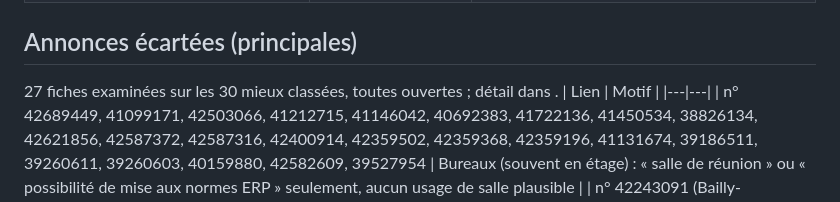
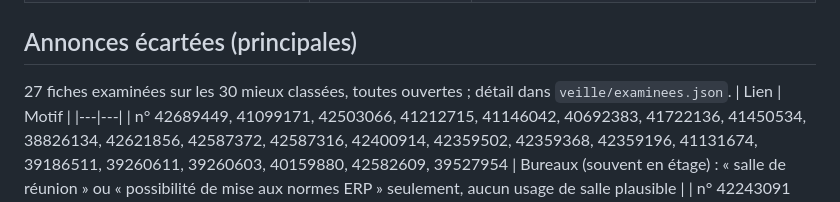
Before and after one commit to moussandiaye1987/RADAR-immobilier-ACS, a Markdown page: veille/bilans/2026-10-23.md, the part around the change. Rendered like a GitHub page.

Commit message:
Bilan du 23/10/2026 : correction
Co-Authored-By: Claude Sonnet 5.5 <noreply@anthropic.com>
Claude-Session: https://claude.ai/code/session_018DmtYavKUDpUFqQsUTABMX

```diff
--- a/veille/bilans/2026-10-23.md
+++ b/veille/bilans/2026-10-23.md
@@ -61,7 +61,7 @@ Sites protégés (aucun contournement) : aubervilliers-atelier, chaville-487, cl
 | n° 39671931 et n° 39915350 (Saint-Thibault-des-Vignes, 1 199 m²) | l'une de l'autre | Deux fiches du même bien, écartées (bureaux) |
 
 ## Annonces écartées (principales)
-27 fiches examinées sur les 30 mieux classées, toutes ouvertes ; détail dans .
+27 fiches examinées sur les 30 mieux classées, toutes ouvertes ; détail dans `veille/examinees.json`.
 | Lien | Motif |
 |---|---|
 | n° 42689449, 41099171, 42503066, 41212715, 41146042, 40692383, 41722136, 41450534, 38826134, 42621856, 42587372, 42587316, 42400914, 42359502, 42359368, 42359196, 41131674, 39186511, 39260611, 39260603, 40159880, 42582609, 39527954 | Bureaux (souvent en étage) : « salle de réunion » ou « possibilité de mise aux normes ERP » seulement, aucun usage de salle plausible |
```
